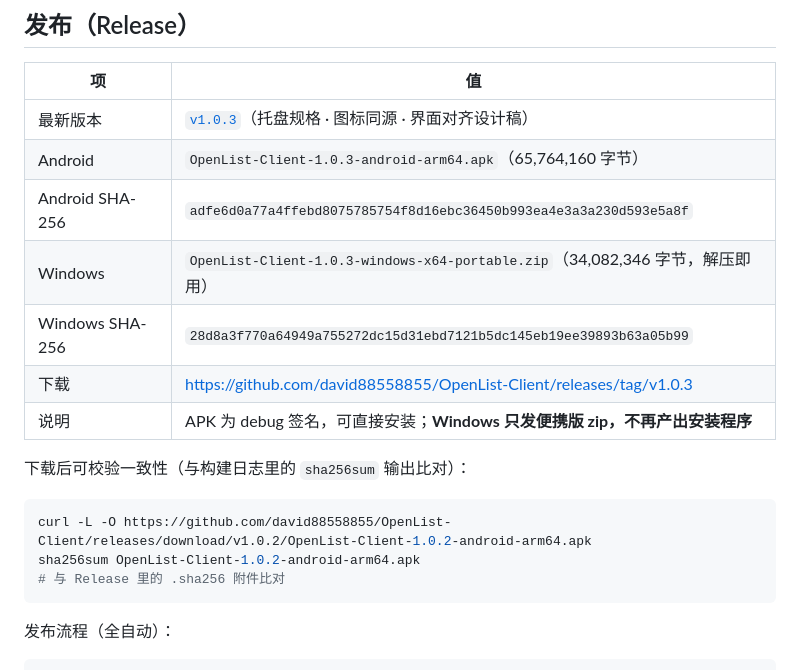
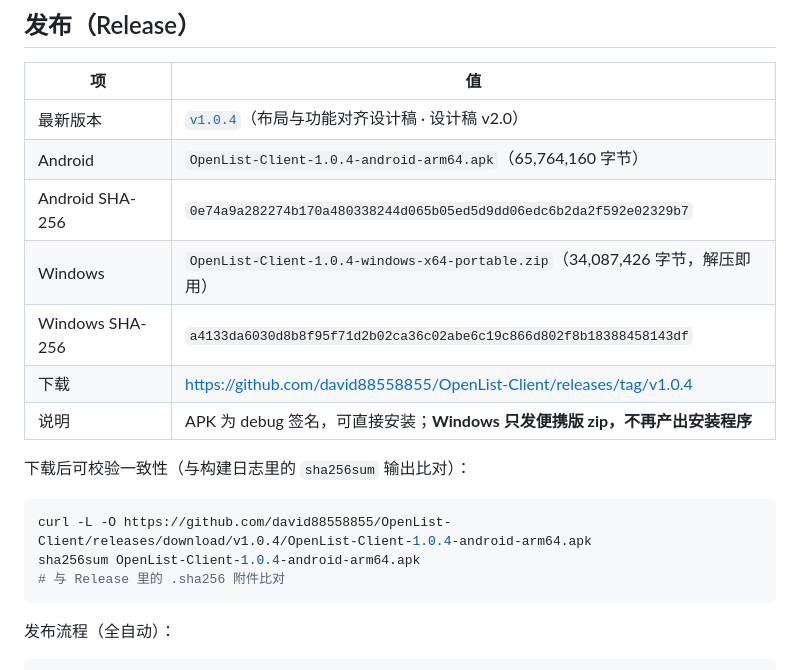
Before and after one commit to david88558855/OpenList-Client, a Markdown page: README.md, the part around the change. Drawn GitHub-style.

Commit message:
docs: 更新 v1.0.4 产物地址与校验和

````diff
--- a/README.md
+++ b/README.md
@@ -29,19 +29,19 @@ Android arm64 APK 与 Windows x64 便携包；打 `v*` tag 时自动把两者作
 
 | 项 | 值 |
 | --- | --- |
-| 最新版本 | [`v1.0.3`](https://github.com/david88558855/OpenList-Client/releases/tag/v1.0.3)（托盘规格 · 图标同源 · 界面对齐设计稿） |
-| Android | `OpenList-Client-1.0.3-android-arm64.apk`（65,764,160 字节） |
-| Android SHA-256 | `adfe6d0a77a4ffebd8075785754f8d16ebc36450b993ea4e3a3a230d593e5a8f` |
-| Windows | `OpenList-Client-1.0.3-windows-x64-portable.zip`（34,082,346 字节，解压即用） |
-| Windows SHA-256 | `28d8a3f770a64949a755272dc15d31ebd7121b5dc145eb19ee39893b63a05b99` |
-| 下载 | <https://github.com/david88558855/OpenList-Client/releases/tag/v1.0.3> |
+| 最新版本 | [`v1.0.4`](https://github.com/david88558855/OpenList-Client/releases/tag/v1.0.4)（布局与功能对齐设计稿 · 设计稿 v2.0） |
+| Android | `OpenList-Client-1.0.4-android-arm64.apk`（65,764,160 字节） |
+| Android SHA-256 | `0e74a9a282274b170a480338244d065b05ed5d9dd06edc6b2da2f592e02329b7` |
+| Windows | `OpenList-Client-1.0.4-windows-x64-portable.zip`（34,087,426 字节，解压即用） |
+| Windows SHA-256 | `a4133da6030d8b8f95f71d2b02ca36c02abe6c19c866d802f8b18388458143df` |
+| 下载 | <https://github.com/david88558855/OpenList-Client/releases/tag/v1.0.4> |
 | 说明 | APK 为 debug 签名，可直接安装；**Windows 只发便携版 zip，不再产出安装程序** |
 
 下载后可校验一致性（与构建日志里的 `sha256sum` 输出比对）：
 
 ```bash
-curl -L -O https://github.com/david88558855/OpenList-Client/releases/download/v1.0.2/OpenList-Client-1.0.2-android-arm64.apk
-sha256sum OpenList-Client-1.0.2-android-arm64.apk
+curl -L -O https://github.com/david88558855/OpenList-Client/releases/download/v1.0.4/OpenList-Client-1.0.4-android-arm64.apk
+sha256sum OpenList-Client-1.0.4-android-arm64.apk
 # 与 Release 里的 .sha256 附件比对
 ```
 
````
